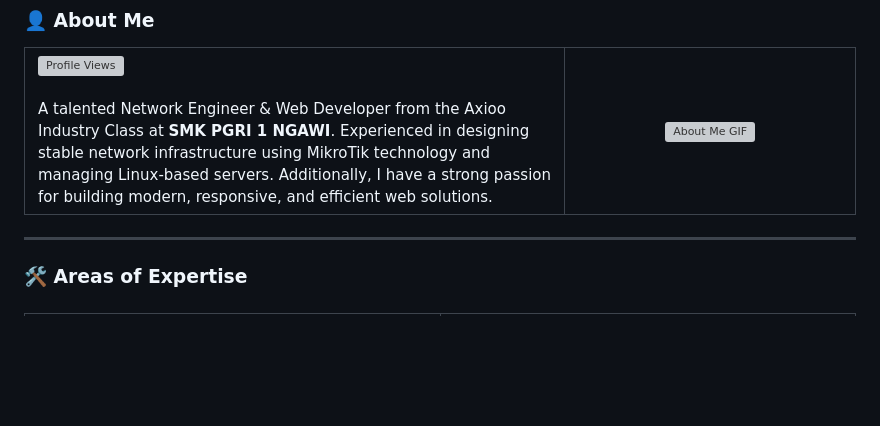
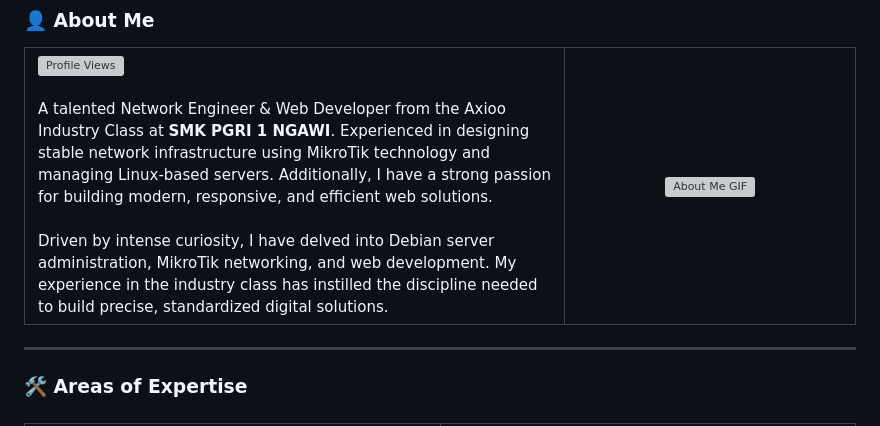
Before and after one commit to TycamiTech/TycamiTech, a Markdown page: README.md, the part around the change. Rendered like a GitHub page; blank space fills up the shorter version; grey boxes are pictures that could not be loaded.

Commit message:
Revise README with updated personal details
Updated personal information and enhanced the 'About Me' section for clarity and detail.

```diff
--- a/README.md
+++ b/README.md
@@ -18,6 +18,7 @@
       <a href="https://github.com/TycamiTech"><img src="https://komarev.com/ghpvc/?username=TycamiTech&color=red" alt="Profile Views"></a>
       <br><br>
       A talented Network Engineer & Web Developer from the Axioo Industry Class at <b>SMK PGRI 1 NGAWI</b>. Experienced in designing stable network infrastructure using MikroTik technology and managing Linux-based servers. Additionally, I have a strong passion for building modern, responsive, and efficient web solutions.
+      <br><br>Driven by intense curiosity, I have delved into Debian server administration, MikroTik networking, and web development. My experience in the industry class has instilled the discipline needed to build precise, standardized digital solutions.
     </td>
     <td width="35%" valign="middle" align="center">
       <img src="img/wony.gif" width="100%" alt="About Me GIF">
```
